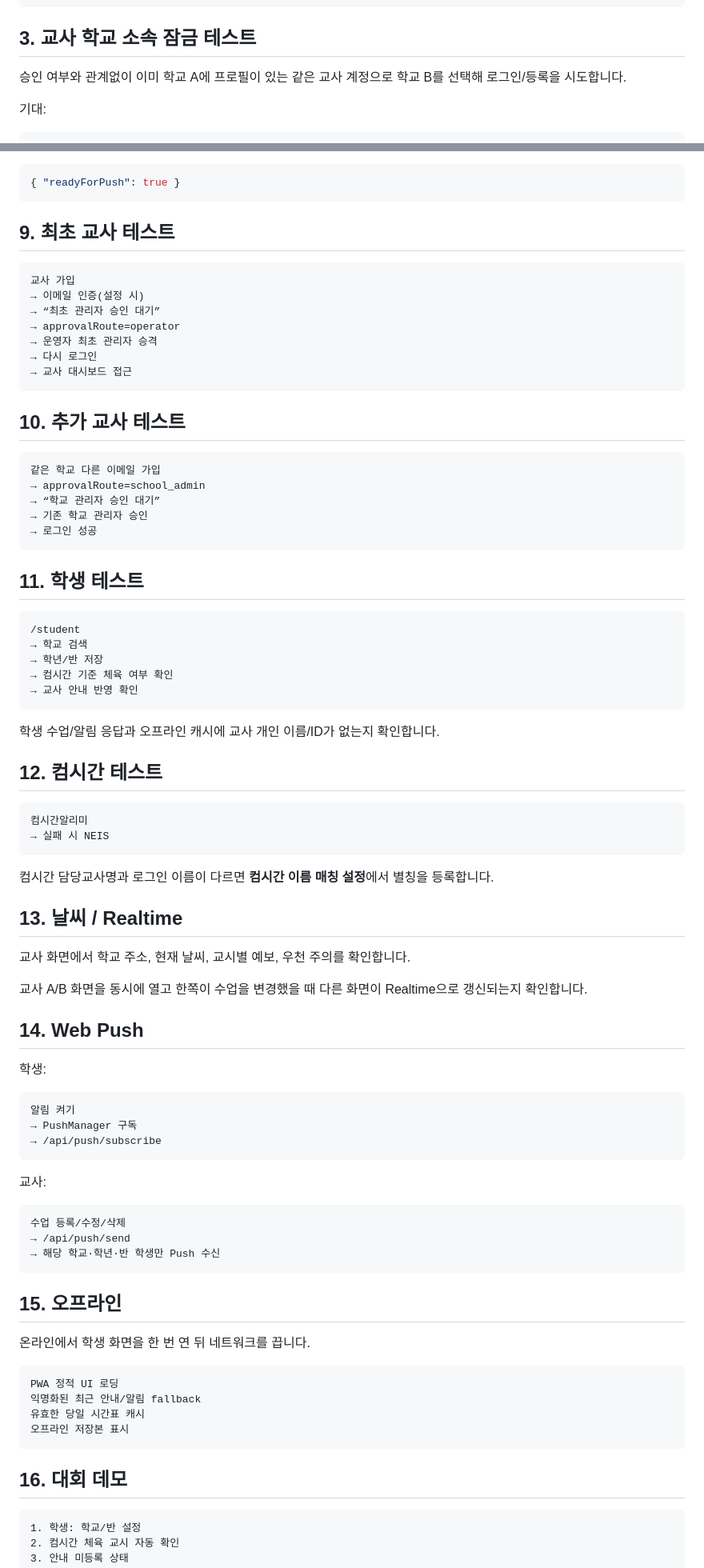
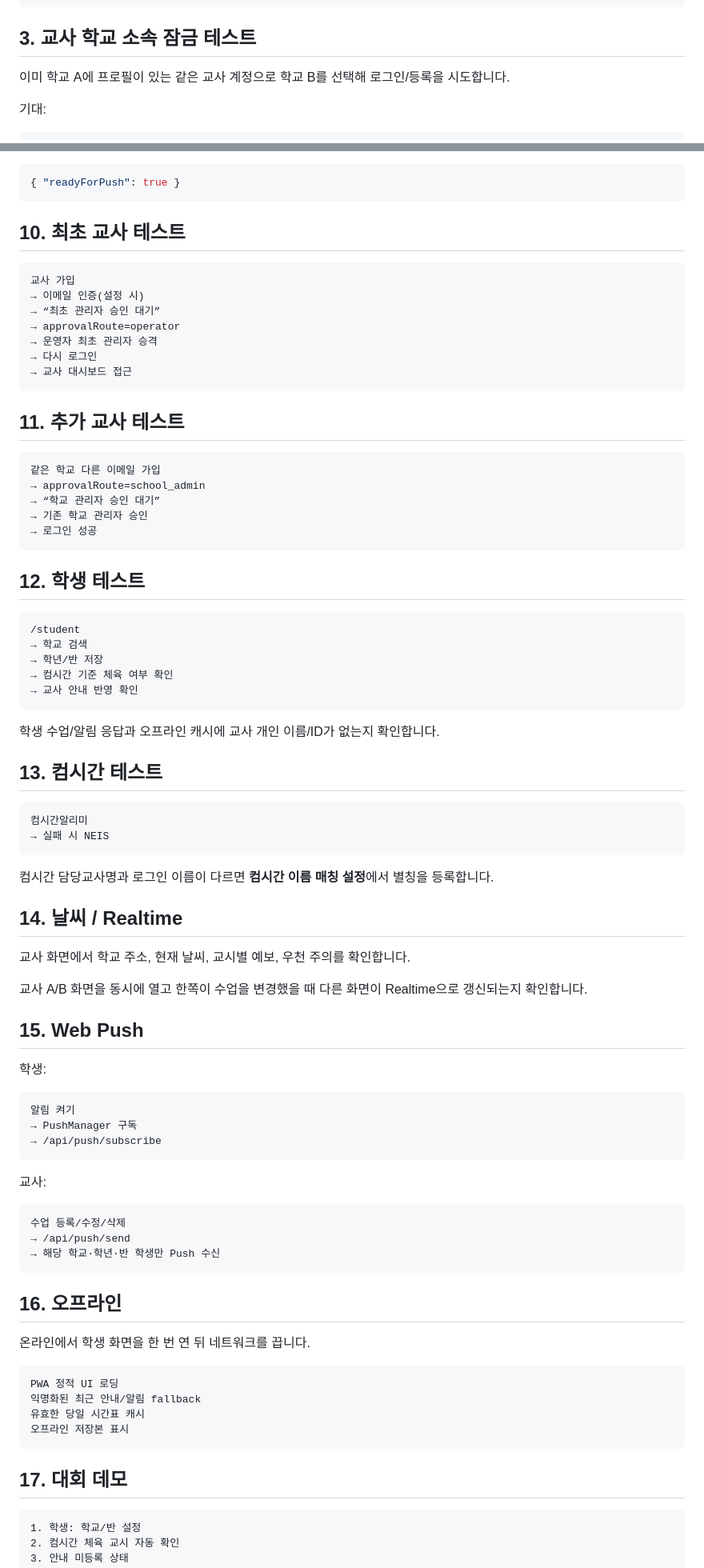
Before and after one commit to kimyejun978-tech/timetable-change-alert, a Markdown page: today-pe/DEPLOY.md, 2 parts joined by grey strips. Shown at 80% size. GitHub-like rendering.

````diff
--- a/today-pe/DEPLOY.md
+++ b/today-pe/DEPLOY.md
@@ -64,7 +66,7 @@ operator_promote_school_admin(<teacher auth user uuid>)
 
 ## 3. 교사 학교 소속 잠금 테스트
 
-승인 여부와 관계없이 이미 학교 A에 프로필이 있는 같은 교사 계정으로 학교 B를 선택해 로그인/등록을 시도합니다.
+이미 학교 A에 프로필이 있는 같은 교사 계정으로 학교 B를 선택해 로그인/등록을 시도합니다.
 
 기대:
 
@@ -177,7 +190,7 @@ Push까지 준비되면:
 { "readyForPush": true }
 ```
 
-## 9. 최초 교사 테스트
+## 10. 최초 교사 테스트
 
 ```text
 교사 가입
@@ -189,7 +202,7 @@ Push까지 준비되면:
 → 교사 대시보드 접근
 ```
 
-## 10. 추가 교사 테스트
+## 11. 추가 교사 테스트
 
 ```text
 같은 학교 다른 이메일 가입
@@ -199,7 +212,7 @@ Push까지 준비되면:
 → 로그인 성공
 ```
 
-## 11. 학생 테스트
+## 12. 학생 테스트
 
 ```text
 /student
@@ -211,7 +224,7 @@ Push까지 준비되면:
 
 학생 수업/알림 응답과 오프라인 캐시에 교사 개인 이름/ID가 없는지 확인합니다.
 
-## 12. 컴시간 테스트
+## 13. 컴시간 테스트
 
 ```text
 컴시간알리미
@@ -220,13 +233,13 @@ Push까지 준비되면:
 
 컴시간 담당교사명과 로그인 이름이 다르면 **컴시간 이름 매칭 설정**에서 별칭을 등록합니다.
 
-## 13. 날씨 / Realtime
+## 14. 날씨 / Realtime
 
 교사 화면에서 학교 주소, 현재 날씨, 교시별 예보, 우천 주의를 확인합니다.
 
 교사 A/B 화면을 동시에 열고 한쪽이 수업을 변경했을 때 다른 화면이 Realtime으로 갱신되는지 확인합니다.
 
-## 14. Web Push
+## 15. Web Push
 
 학생:
 
@@ -244,7 +257,7 @@ Push까지 준비되면:
 → 해당 학교·학년·반 학생만 Push 수신
 ```
 
-## 15. 오프라인
+## 16. 오프라인
 
 온라인에서 학생 화면을 한 번 연 뒤 네트워크를 끕니다.
 
@@ -255,7 +268,7 @@ PWA 정적 UI 로딩
 오프라인 저장본 표시
 ```
 
-## 16. 대회 데모
+## 17. 대회 데모
 
 ```text
 1. 학생: 학교/반 설정
````
Also changed, not shown: other parts of today-pe/DEPLOY.md (+20 -6 lines).
